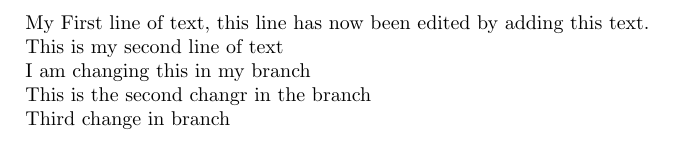
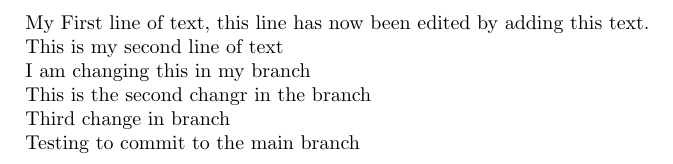
Before and after one commit to PerAtAptomica/DeepDiveLaText, a LaTeX document (My_First_Reall_LaText_Document.tex): part of the page, cut so that both start at the same text. Compiled offline with pdfLaTeX.

Commit message:
I am commiting to the main branch again

```diff
--- a/My_First_Reall_LaText_Document.tex
+++ b/My_First_Reall_LaText_Document.tex
@@ -14,4 +14,6 @@ This is the second changr in the branch
 
 Third change in branch
 
+Testing to commit to the main branch
+
 \end{document}
```
Also changed, not shown: My_First_Reall_LaText_Document.pdf, 2 other files.
